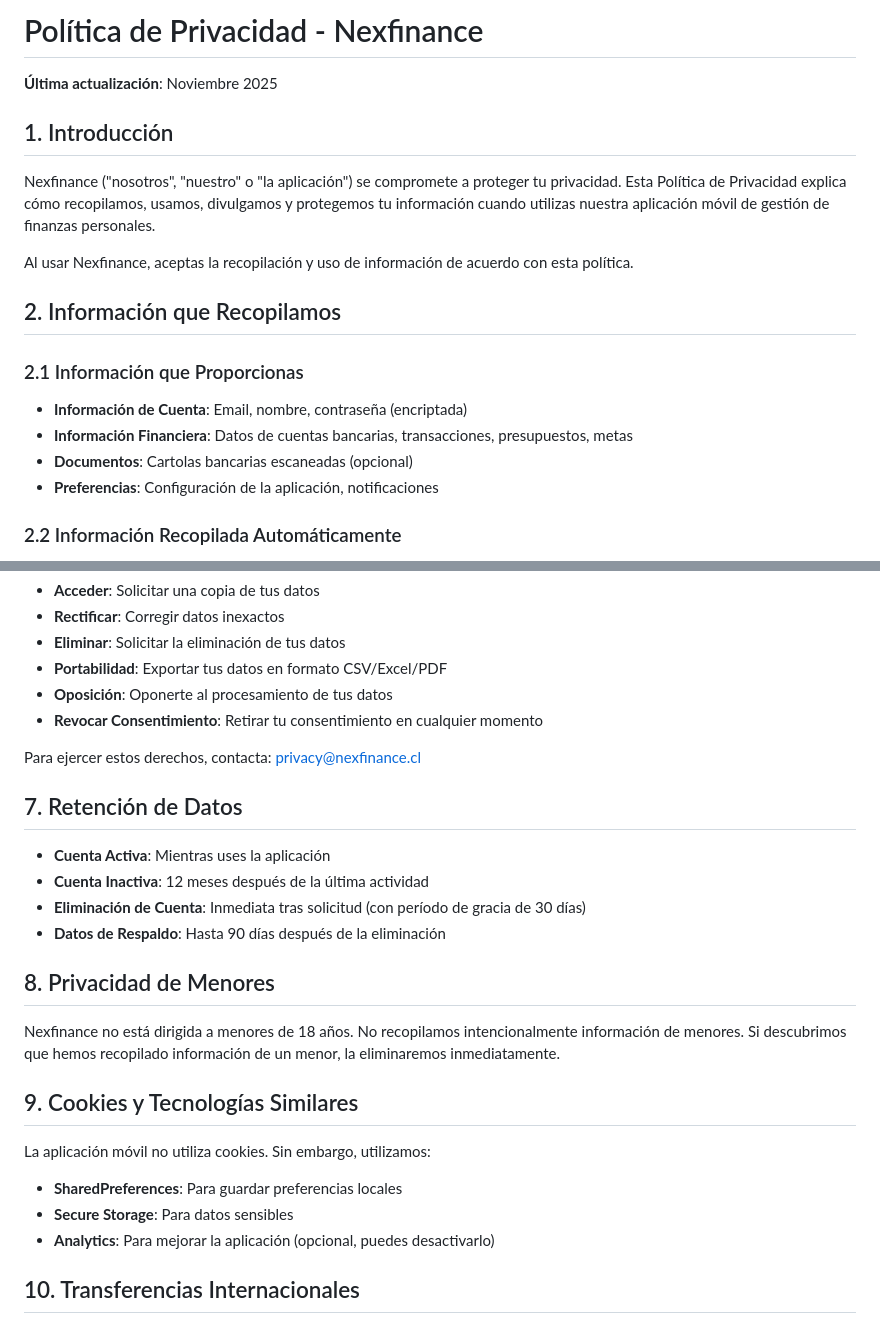
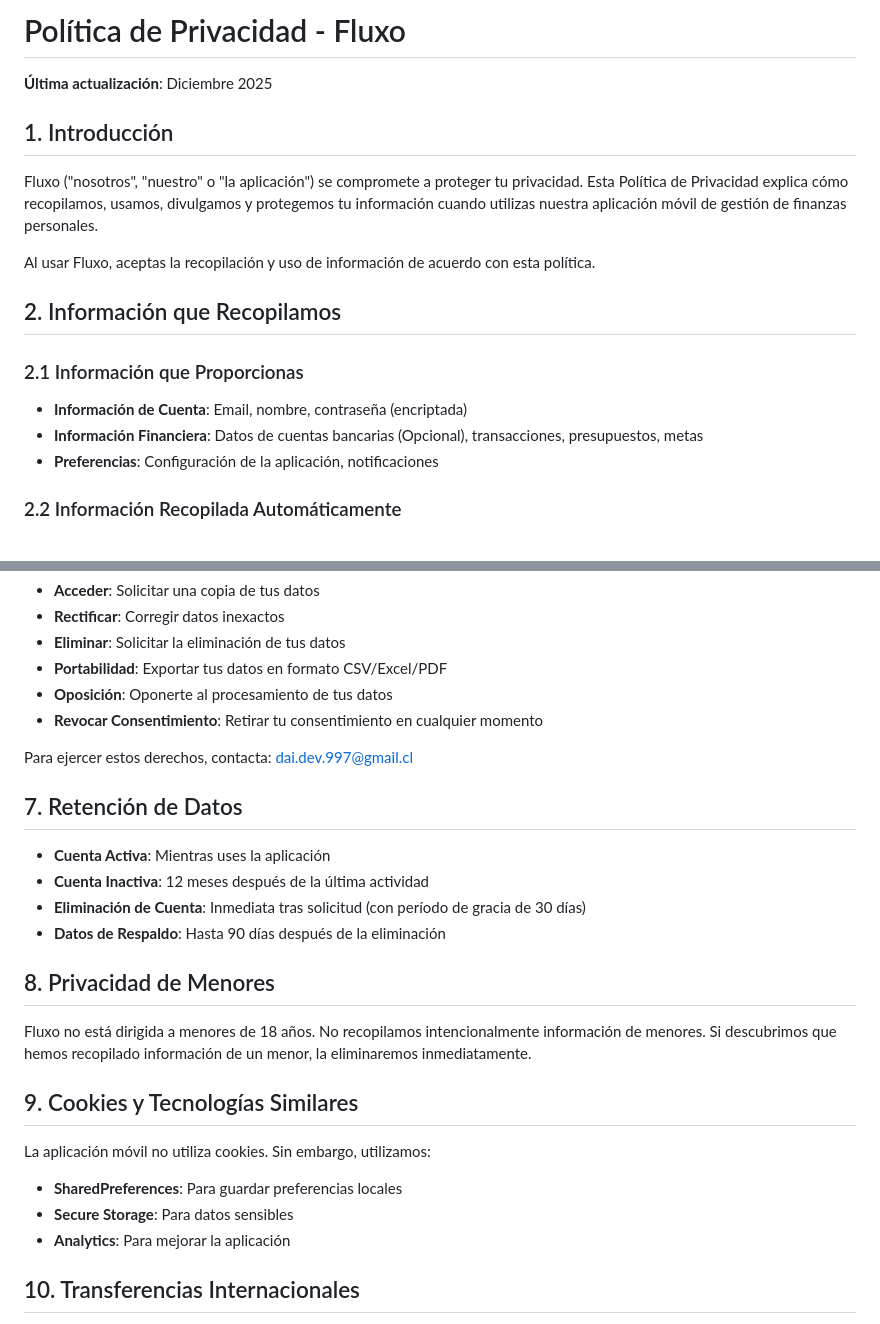
Before and after one commit to juanbam/fluxo-privacy-policy, a Markdown page: PRIVACY_POLICY.md, 2 parts joined by grey strips. Rendered like a GitHub page.

```diff
--- a/PRIVACY_POLICY.md
+++ b/PRIVACY_POLICY.md
@@ -1,20 +1,19 @@
-# Política de Privacidad - Nexfinance
+# Política de Privacidad - Fluxo
 
-**Última actualización**: Noviembre 2025
+**Última actualización**: Diciembre 2025
 
 ## 1. Introducción
 
-Nexfinance ("nosotros", "nuestro" o "la aplicación") se compromete a proteger tu privacidad. Esta Política de Privacidad explica cómo recopilamos, usamos, divulgamos y protegemos tu información cuando utilizas nuestra aplicación móvil de gestión de finanzas personales.
+Fluxo ("nosotros", "nuestro" o "la aplicación") se compromete a proteger tu privacidad. Esta Política de Privacidad explica cómo recopilamos, usamos, divulgamos y protegemos tu información cuando utilizas nuestra aplicación móvil de gestión de finanzas personales.
 
-Al usar Nexfinance, aceptas la recopilación y uso de información de acuerdo con esta política.
+Al usar Fluxo, aceptas la recopilación y uso de información de acuerdo con esta política.
 
 ## 2. Información que Recopilamos
 
 ### 2.1 Información que Proporcionas
 
 - **Información de Cuenta**: Email, nombre, contraseña (encriptada)
-- **Información Financiera**: Datos de cuentas bancarias, transacciones, presupuestos, metas
-- **Documentos**: Cartolas bancarias escaneadas (opcional)
+- **Información Financiera**: Datos de cuentas bancarias (Opcional), transacciones, presupuestos, metas
 - **Preferencias**: Configuración de la aplicación, notificaciones
 
 ### 2.2 Información Recopilada Automáticamente
@@ -91,7 +90,7 @@ Tienes derecho a:
 - **Oposición**: Oponerte al procesamiento de tus datos
 - **Revocar Consentimiento**: Retirar tu consentimiento en cualquier momento
 
-Para ejercer estos derechos, contacta: privacy@nexfinance.cl
+Para ejercer estos derechos, contacta: dai.dev.997@gmail.cl
 
 ## 7. Retención de Datos
 
@@ -102,7 +101,7 @@ Para ejercer estos derechos, contacta: privacy@nexfinance.cl
 
 ## 8. Privacidad de Menores
 
-Nexfinance no está dirigida a menores de 18 años. No recopilamos intencionalmente información de menores. Si descubrimos que hemos recopilado información de un menor, la eliminaremos inmediatamente.
+Fluxo no está dirigida a menores de 18 años. No recopilamos intencionalmente información de menores. Si descubrimos que hemos recopilado información de un menor, la eliminaremos inmediatamente.
 
 ## 9. Cookies y Tecnologías Similares
 
@@ -110,7 +109,7 @@ La aplicación móvil no utiliza cookies. Sin embargo, utilizamos:
 
 - **SharedPreferences**: Para guardar preferencias locales
 - **Secure Storage**: Para datos sensibles
-- **Analytics**: Para mejorar la aplicación (opcional, puedes desactivarlo)
+- **Analytics**: Para mejorar la aplicación
 
 ## 10. Transferencias Internacionales
 
```
Also changed, not shown: other parts of PRIVACY_POLICY.md (+11 -30 lines).
